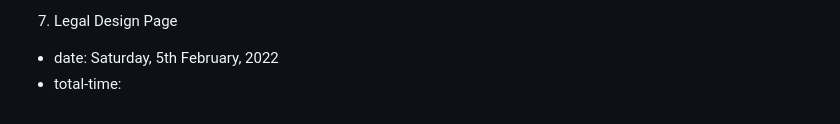
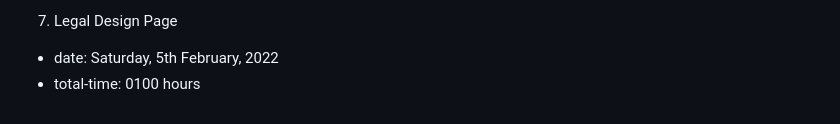
Before and after one commit to chawlajay/HTML-CSS-projects, a Markdown page: ten-websites-with-florin-pop/README.md, the part around the change. GitHub-like rendering.

```diff
--- a/ten-websites-with-florin-pop/README.md
+++ b/ten-websites-with-florin-pop/README.md
@@ -40,4 +40,4 @@
 
 7. Legal Design Page
 - date: Saturday, 5th February, 2022
-- total-time:
+- total-time: 0100 hours
```
Also changed, not shown: ten-websites-with-florin-pop/images/page-legal.png (added), 1 other file.
